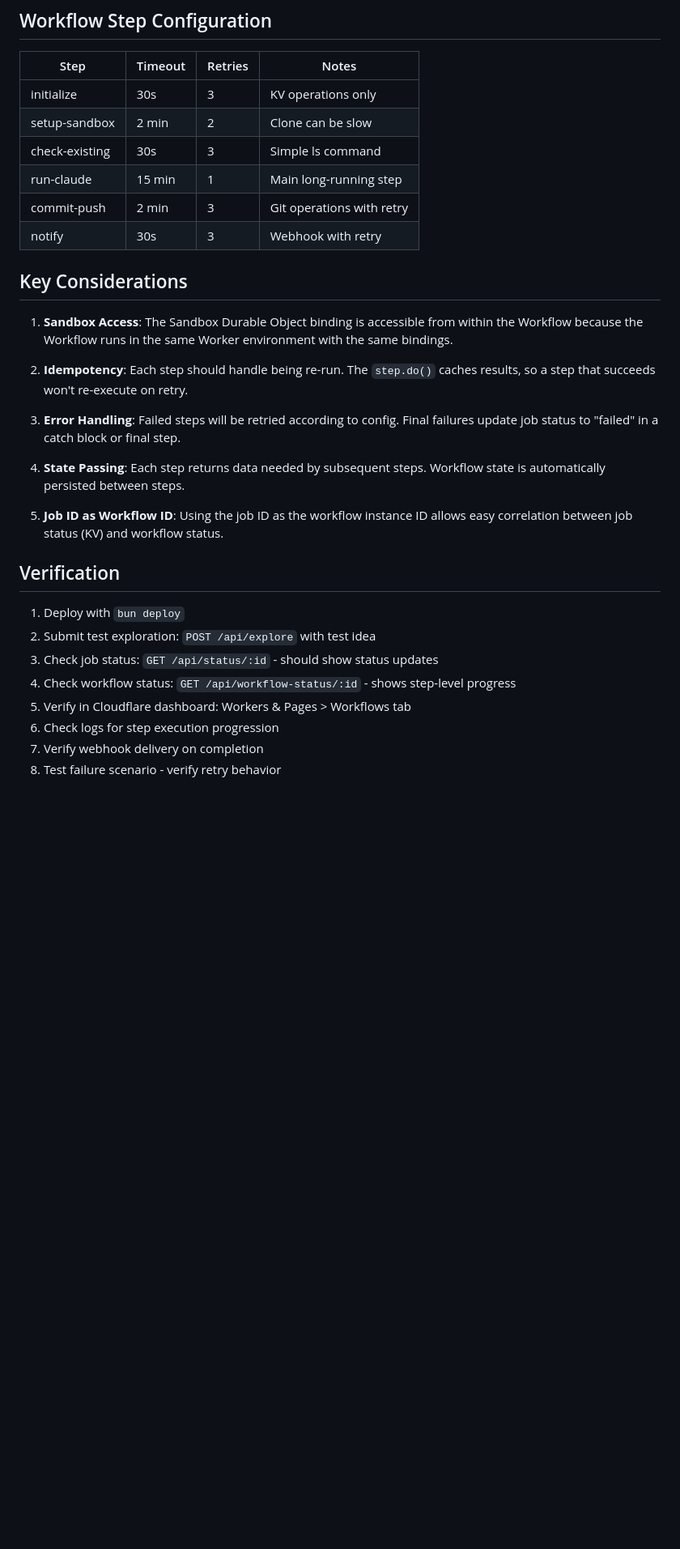
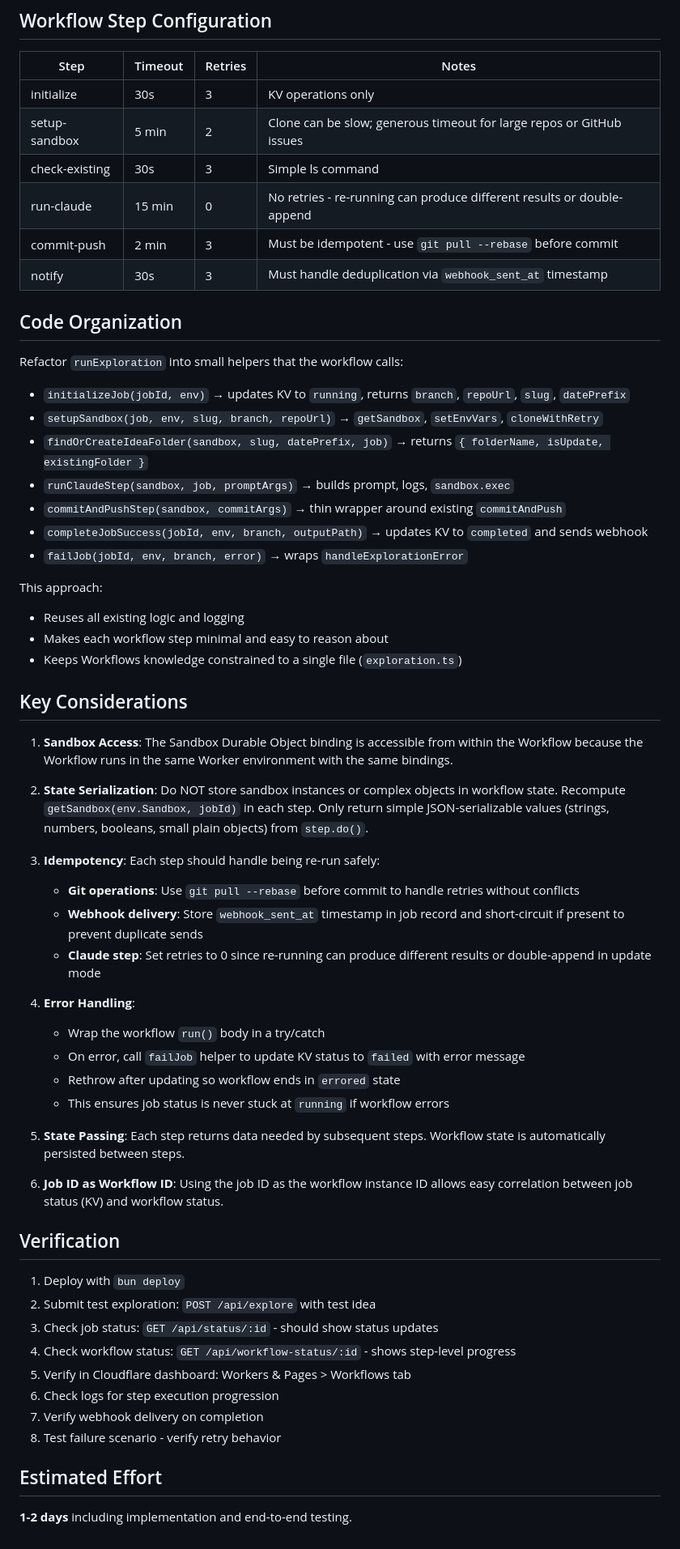
Before and after one commit to nbbaier/idea-explorer, a Markdown page: PLAN-workflows-migration.md, the part around the change. Shown at 81% size. Rendered like a GitHub page; blank space fills up the shorter version.

Commit message:
docs: update plan for migration to workflows

```diff
--- a/PLAN-workflows-migration.md
+++ b/PLAN-workflows-migration.md
@@ -145,23 +145,49 @@ export { ExplorationWorkflow } from './workflows/exploration';
 | Step | Timeout | Retries | Notes |
 |------|---------|---------|-------|
 | initialize | 30s | 3 | KV operations only |
-| setup-sandbox | 2 min | 2 | Clone can be slow |
+| setup-sandbox | 5 min | 2 | Clone can be slow; generous timeout for large repos or GitHub issues |
 | check-existing | 30s | 3 | Simple ls command |
-| run-claude | 15 min | 1 | Main long-running step |
-| commit-push | 2 min | 3 | Git operations with retry |
-| notify | 30s | 3 | Webhook with retry |
+| run-claude | 15 min | 0 | No retries - re-running can produce different results or double-append |
+| commit-push | 2 min | 3 | Must be idempotent - use `git pull --rebase` before commit |
+| notify | 30s | 3 | Must handle deduplication via `webhook_sent_at` timestamp |
+
+## Code Organization
+
+Refactor `runExploration` into small helpers that the workflow calls:
+
+- `initializeJob(jobId, env)` → updates KV to `running`, returns `branch`, `repoUrl`, `slug`, `datePrefix`
+- `setupSandbox(job, env, slug, branch, repoUrl)` → `getSandbox`, `setEnvVars`, `cloneWithRetry`
+- `findOrCreateIdeaFolder(sandbox, slug, datePrefix, job)` → returns `{ folderName, isUpdate, existingFolder }`
+- `runClaudeStep(sandbox, job, promptArgs)` → builds prompt, logs, `sandbox.exec`
+- `commitAndPushStep(sandbox, commitArgs)` → thin wrapper around existing `commitAndPush`
+- `completeJobSuccess(jobId, env, branch, outputPath)` → updates KV to `completed` and sends webhook
+- `failJob(jobId, env, branch, error)` → wraps `handleExplorationError`
+
+This approach:
+- Reuses all existing logic and logging
+- Makes each workflow step minimal and easy to reason about
+- Keeps Workflows knowledge constrained to a single file (`exploration.ts`)
 
 ## Key Considerations
 
 1. **Sandbox Access**: The Sandbox Durable Object binding is accessible from within the Workflow because the Workflow runs in the same Worker environment with the same bindings.
 
-2. **Idempotency**: Each step should handle being re-run. The `step.do()` caches results, so a step that succeeds won't re-execute on retry.
+2. **State Serialization**: Do NOT store sandbox instances or complex objects in workflow state. Recompute `getSandbox(env.Sandbox, jobId)` in each step. Only return simple JSON-serializable values (strings, numbers, booleans, small plain objects) from `step.do()`.
 
-3. **Error Handling**: Failed steps will be retried according to config. Final failures update job status to "failed" in a catch block or final step.
+3. **Idempotency**: Each step should handle being re-run safely:
+   - **Git operations**: Use `git pull --rebase` before commit to handle retries without conflicts
+   - **Webhook delivery**: Store `webhook_sent_at` timestamp in job record and short-circuit if present to prevent duplicate sends
+   - **Claude step**: Set retries to 0 since re-running can produce different results or double-append in update mode
 
-4. **State Passing**: Each step returns data needed by subsequent steps. Workflow state is automatically persisted between steps.
+4. **Error Handling**:
+   - Wrap the workflow `run()` body in a try/catch
+   - On error, call `failJob` helper to update KV status to `failed` with error message
+   - Rethrow after updating so workflow ends in `errored` state
+   - This ensures job status is never stuck at `running` if workflow errors
 
-5. **Job ID as Workflow ID**: Using the job ID as the workflow instance ID allows easy correlation between job status (KV) and workflow status.
+5. **State Passing**: Each step returns data needed by subsequent steps. Workflow state is automatically persisted between steps.
+
+6. **Job ID as Workflow ID**: Using the job ID as the workflow instance ID allows easy correlation between job status (KV) and workflow status.
 
 ## Verification
 
@@ -173,3 +199,7 @@ export { ExplorationWorkflow } from './workflows/exploration';
 6. Check logs for step execution progression
 7. Verify webhook delivery on completion
 8. Test failure scenario - verify retry behavior
+
+## Estimated Effort
+
+**1-2 days** including implementation and end-to-end testing.
```
